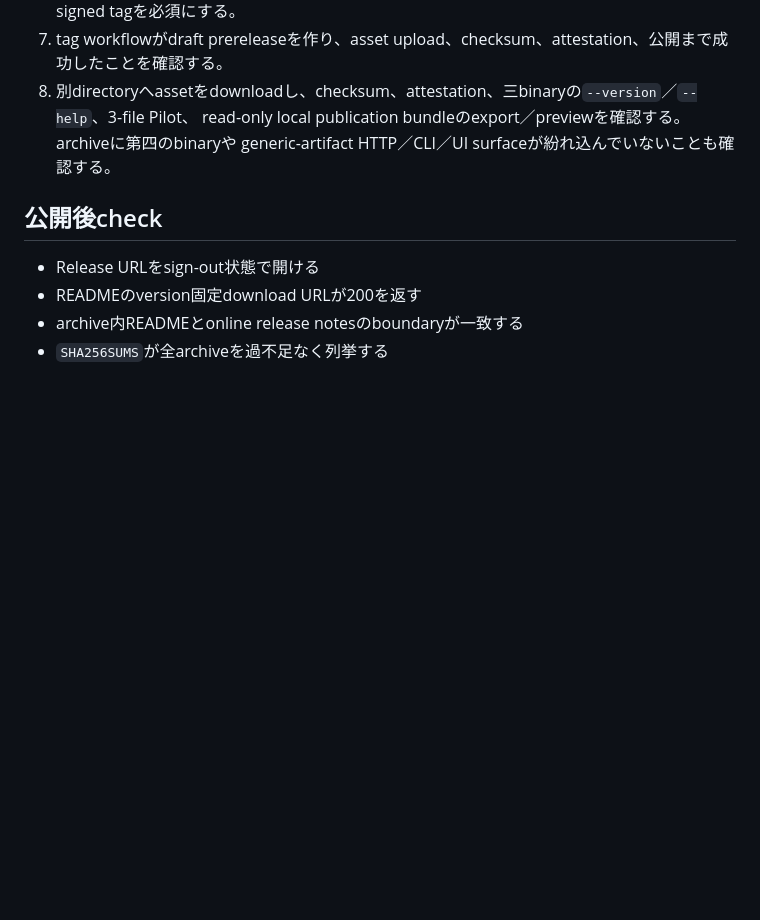
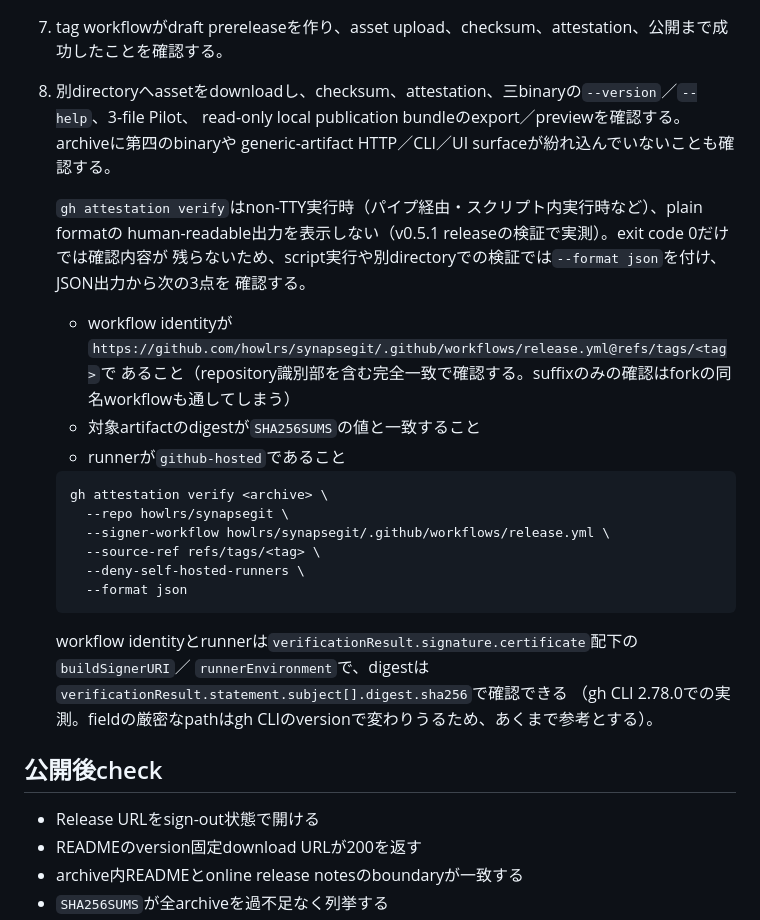
Before and after one commit to howlrs/synapsegit, a Markdown page: docs/distribution.md, the part around the change. Drawn GitHub-style; blank space fills up the shorter version.

Commit message:
docs: note gh attestation verify non-TTY plain-format gap in release runbook (#59)
gh attestation verify suppresses plain-format human-readable output when
run non-interactively (piped or scripted), so exit code 0 alone leaves no
verification record. Add a note to the download-verification step of the
release runbook instructing --format json use and which three JSON fields
confirm workflow identity, digest, and runner in that case.

Verified live against the published v0.5.1 release asset (gh CLI 2.78.0):
- plain format piped through 'cat' printed nothing despite exit 0
- --format json produced the expected fields; digest matched SHA256SUMS

Co-authored-by: k-terashima <kazuhiro.terashima@hautecouture.jp>

````diff
--- a/docs/distribution.md
+++ b/docs/distribution.md
@@ -155,6 +155,29 @@ git diff --check
    read-only local publication bundleのexport／previewを確認する。archiveに第四のbinaryや
    generic-artifact HTTP／CLI／UI surfaceが紛れ込んでいないことも確認する。
 
+   `gh attestation verify`はnon-TTY実行時（パイプ経由・スクリプト内実行時など）、plain formatの
+   human-readable出力を表示しない（v0.5.1 releaseの検証で実測）。exit code 0だけでは確認内容が
+   残らないため、script実行や別directoryでの検証では`--format json`を付け、JSON出力から次の3点を
+   確認する。
+
+   - workflow identityが`https://github.com/howlrs/synapsegit/.github/workflows/release.yml@refs/tags/<tag>`で
+     あること（repository識別部を含む完全一致で確認する。suffixのみの確認はforkの同名workflowも通してしまう）
+   - 対象artifactのdigestが`SHA256SUMS`の値と一致すること
+   - runnerが`github-hosted`であること
+
+   ```bash
+   gh attestation verify <archive> \
+     --repo howlrs/synapsegit \
+     --signer-workflow howlrs/synapsegit/.github/workflows/release.yml \
+     --source-ref refs/tags/<tag> \
+     --deny-self-hosted-runners \
+     --format json
+   ```
+
+   workflow identityとrunnerは`verificationResult.signature.certificate`配下の`buildSignerURI`／
+   `runnerEnvironment`で、digestは`verificationResult.statement.subject[].digest.sha256`で確認できる
+   （gh CLI 2.78.0での実測。fieldの厳密なpathはgh CLIのversionで変わりうるため、あくまで参考とする）。
+
 ## 公開後check
 
 - Release URLをsign-out状態で開ける
````
